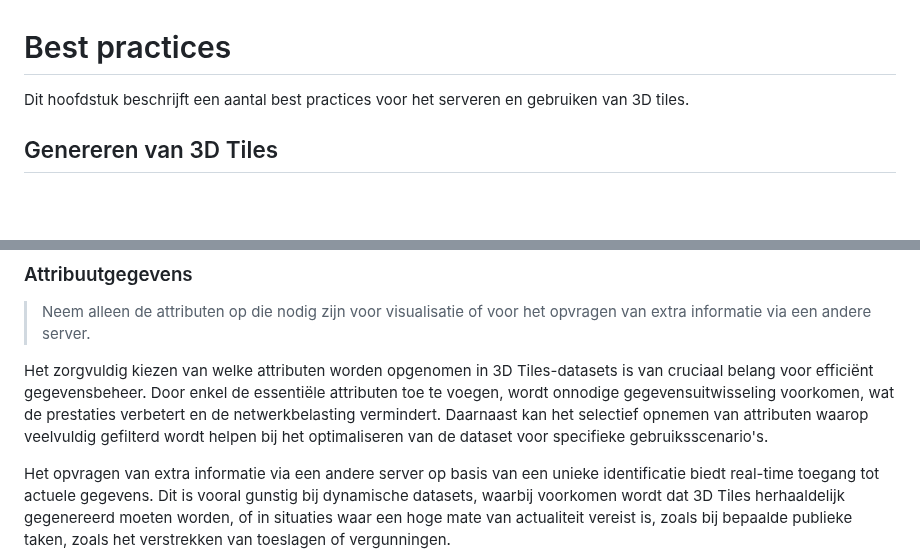
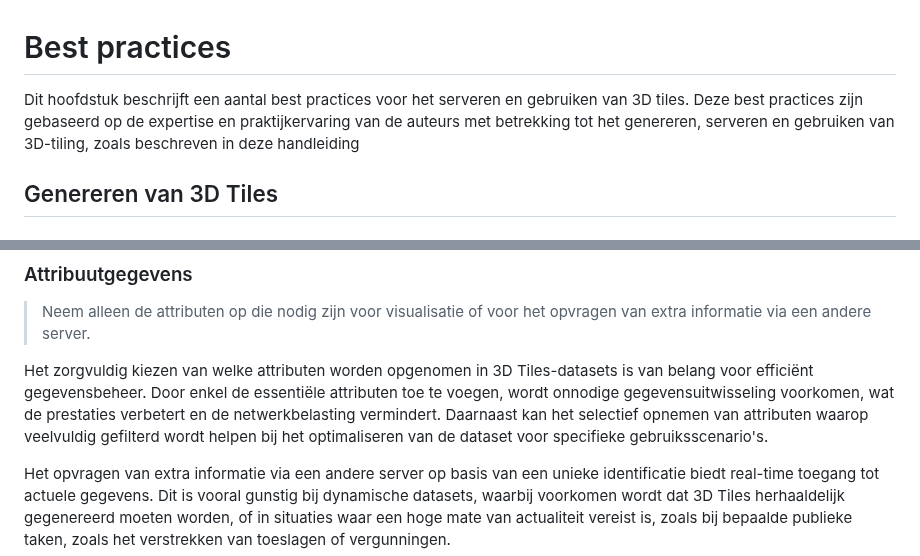
Before and after one commit to Geonovum/3d-tiling, a Markdown page: bestpractices.md, 2 parts joined by grey strips. Rendered like a GitHub page; blank space fills up the shorter version.

```diff
--- a/bestpractices.md
+++ b/bestpractices.md
@@ -1,7 +1,9 @@
 # Best practices
 
 Dit hoofdstuk beschrijft een aantal best practices voor het serveren en
-gebruiken van 3D tiles.
+gebruiken van 3D tiles. Deze best practices zijn gebaseerd op de expertise en
+praktijkervaring van de auteurs met betrekking tot het genereren, serveren en
+gebruiken van 3D-tiling, zoals beschreven in deze handleiding
 
 ## Genereren van 3D Tiles
 
@@ -202,11 +204,11 @@ flexibele basis voor aanpassingen en updates in de toekomst.
 >   opvragen van extra informatie via een andere server.
 
 Het zorgvuldig kiezen van welke attributen worden opgenomen in 3D Tiles-datasets
-is van cruciaal belang voor efficiënt gegevensbeheer. Door enkel de essentiële
-attributen toe te voegen, wordt onnodige gegevensuitwisseling voorkomen, wat de
-prestaties verbetert en de netwerkbelasting vermindert. Daarnaast kan het
-selectief opnemen van attributen waarop veelvuldig gefilterd wordt helpen bij
-het optimaliseren van de dataset voor specifieke gebruiksscenario's.
+is van belang voor efficiënt gegevensbeheer. Door enkel de essentiële attributen
+toe te voegen, wordt onnodige gegevensuitwisseling voorkomen, wat de prestaties
+verbetert en de netwerkbelasting vermindert. Daarnaast kan het selectief opnemen
+van attributen waarop veelvuldig gefilterd wordt helpen bij het optimaliseren
+van de dataset voor specifieke gebruiksscenario's.
 
 Het opvragen van extra informatie via een andere server op basis van een unieke
 identificatie biedt real-time toegang tot actuele gegevens. Dit is vooral
```
